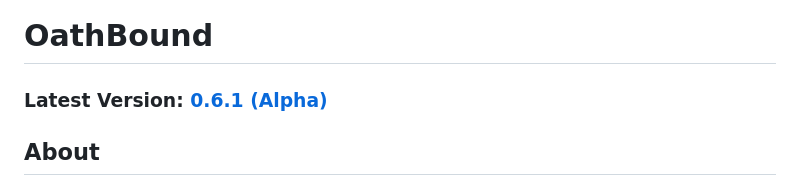
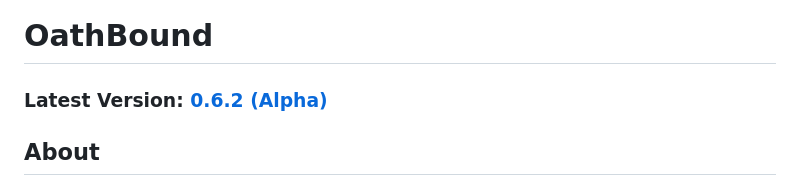
Before and after one commit to 00xduck/OathBound, a Markdown page: README.md, the part around the change. GitHub-like rendering.

Commit message:
Update latest version to 0.6.2 in README

```diff
--- a/README.md
+++ b/README.md
@@ -1,5 +1,5 @@
 # OathBound
-### Latest Version: [0.6.1 (Alpha)](https://github.com/00xduck/OathBound/releases/tag/v0.6.1)
+### Latest Version: [0.6.2 (Alpha)](https://github.com/00xduck/OathBound/releases/tag/v0.6.2)
 ## About
 **OathBound** is a singleplayer pixel-art side-scroller progression-based story game currently in development.
 It is a semi open world game with intentional limitations.
```
